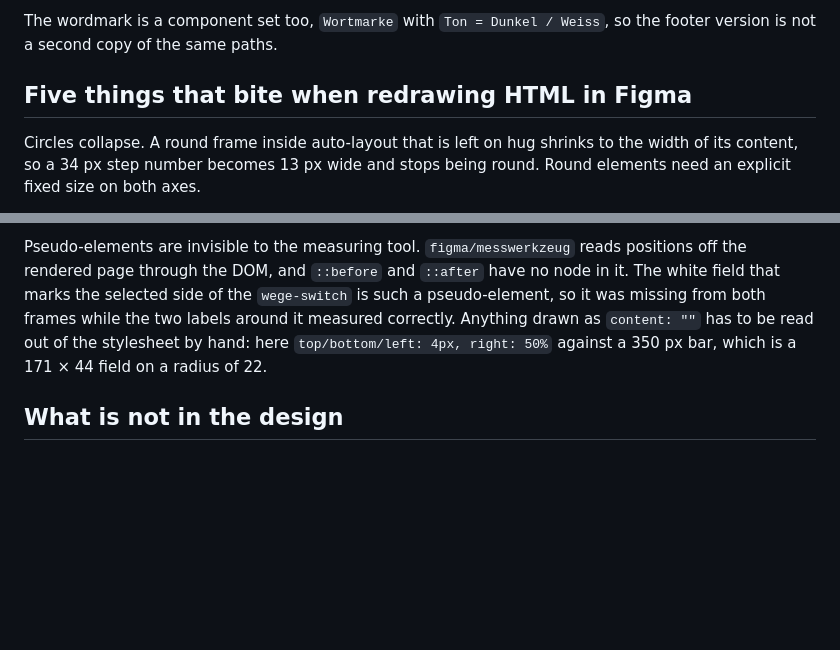
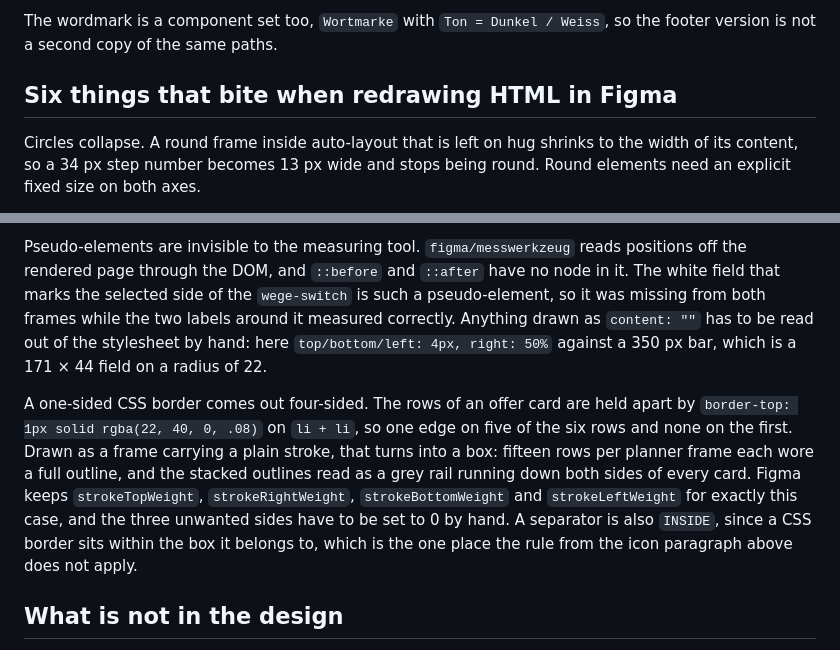
Before and after one commit to roesmannamelie-alt/Seventi, a Markdown page: FIGMA.md, 2 parts joined by grey strips. GitHub-like rendering; blank space fills up the shorter version.

Commit message:
Zeilentrenner der Angebotskarten zu Linien machen
Die Trenner zwischen den Faktenzeilen waren Rahmen mit umlaufender Kontur. Die
gestapelten Kanten ergaben links und rechts einen durchgehenden grauen Streifen
neben jeder Karte.

Live ist es eine Kante: .offer-facts li + li traegt border-top 1 px in
rgba(22, 40, 0, .08), also nichts an der ersten Zeile und nichts an den Seiten.
Alle 30 malt-halter der Datei, 15 je Planner-Seite, stehen jetzt auf oberer
Kontur 1 und rechts, unten sowie links 0, Ausrichtung INSIDE wie ein CSS-Rand.

Ein Durchlauf ueber die ganze Datei findet keine weiteren Trenner dieser Art.
Die uebrigen umlaufenden Konturen gehoeren zu Knoepfen und Panels und sind dort
richtig.

Co-Authored-By: Claude Opus 5 <noreply@anthropic.com>
Claude-Session: https://claude.ai/code/session_01WtrHoika4WZgwxEqLuKcoY

```diff
--- a/FIGMA.md
+++ b/FIGMA.md
@@ -99,7 +99,7 @@ stands, and nothing in it is a duplicate of a frame that exists elsewhere.
 The wordmark is a component set too, `Wortmarke` with `Ton = Dunkel / Weiss`, so
 the footer version is not a second copy of the same paths.
 
-## Five things that bite when redrawing HTML in Figma
+## Six things that bite when redrawing HTML in Figma
 
 Circles collapse. A round frame inside auto-layout that is left on hug shrinks to
 the width of its content, so a 34 px step number becomes 13 px wide and stops
@@ -134,6 +134,17 @@ the two labels around it measured correctly. Anything drawn as `content: ""` has
 to be read out of the stylesheet by hand: here `top/bottom/left: 4px, right: 50%`
 against a 350 px bar, which is a 171 × 44 field on a radius of 22.
 
+A one-sided CSS border comes out four-sided. The rows of an offer card are held
+apart by `border-top: 1px solid rgba(22, 40, 0, .08)` on `li + li`, so one edge
+on five of the six rows and none on the first. Drawn as a frame carrying a plain
+stroke, that turns into a box: fifteen rows per planner frame each wore a full
+outline, and the stacked outlines read as a grey rail running down both sides of
+every card. Figma keeps `strokeTopWeight`, `strokeRightWeight`,
+`strokeBottomWeight` and `strokeLeftWeight` for exactly this case, and the three
+unwanted sides have to be set to 0 by hand. A separator is also `INSIDE`, since
+a CSS border sits within the box it belongs to, which is the one place the rule
+from the icon paragraph above does not apply.
+
 ## What is not in the design
 
 No provider counts, no planner numbers, no response times, no testimonials, no client
```
